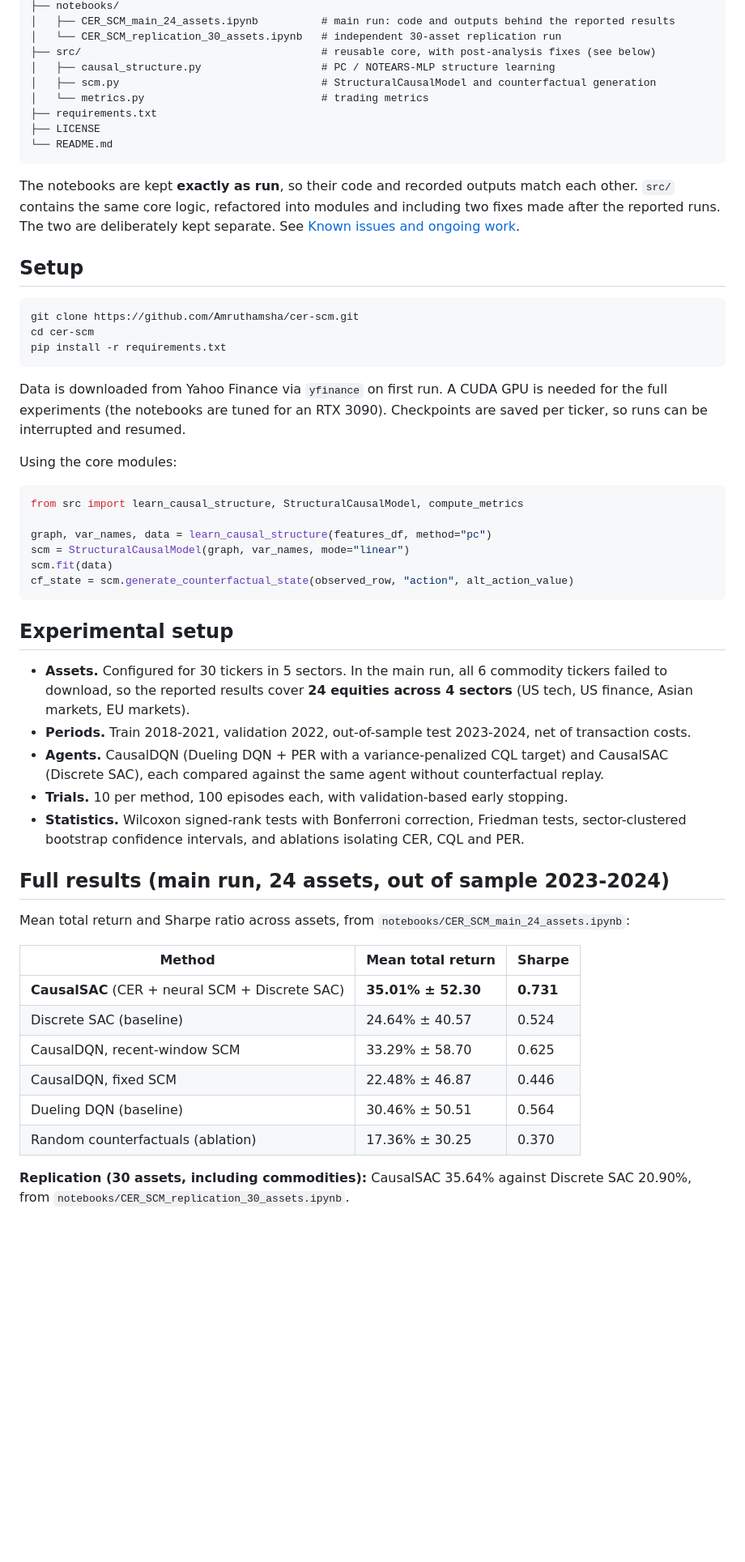
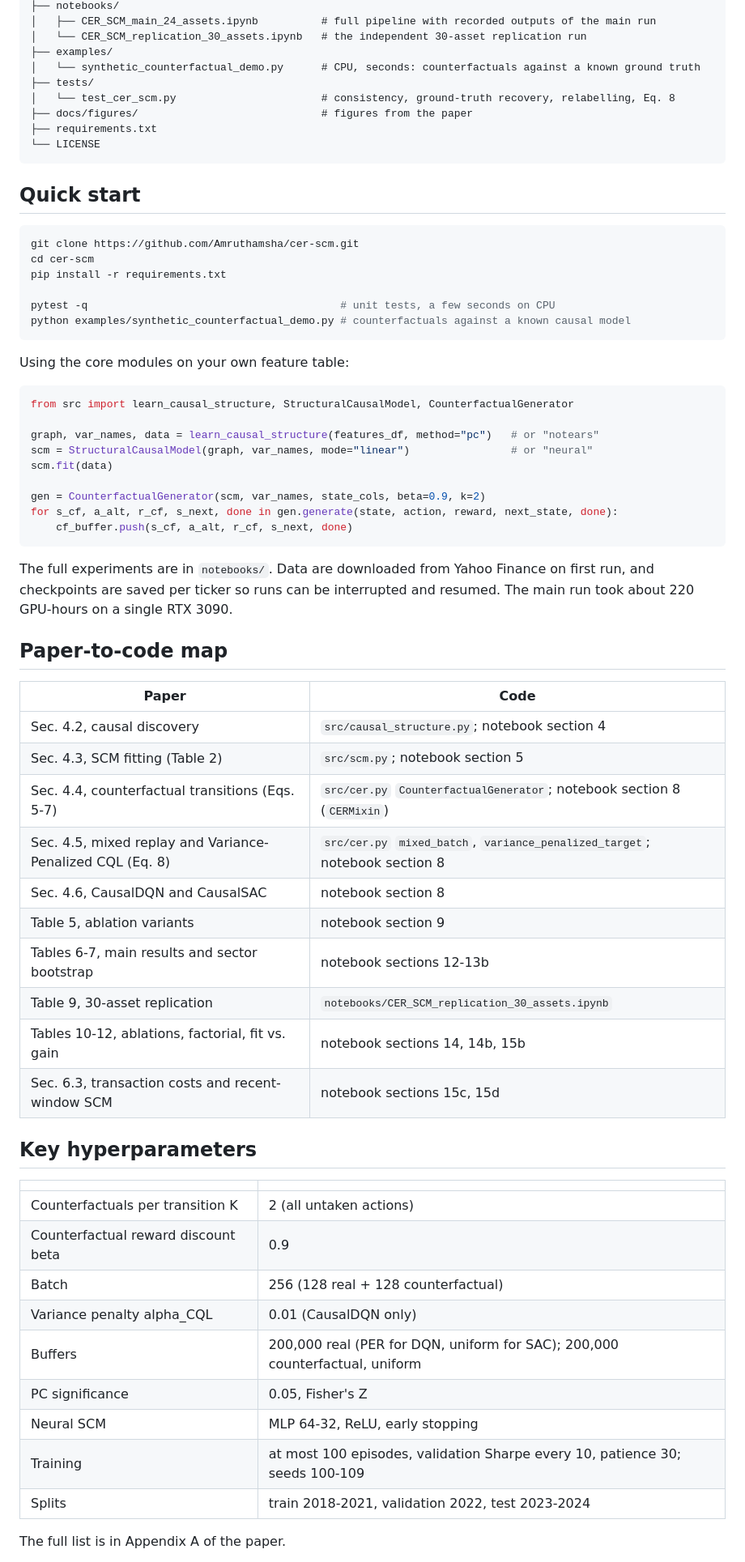
Before and after one commit to Amruthamsha/cer-scm, a Markdown page: README.md, the part around one of its changes. Shown at 81% size. Rendered like a GitHub page; blank space fills up the shorter version.

Commit message:
Align repo with manuscript: CER module, tests, synthetic demo, figures

````diff
--- a/README.md
+++ b/README.md
@@ -45,58 +93,70 @@ cer-scm/
 ├── notebooks/
-│   ├── CER_SCM_main_24_assets.ipynb          # main run: code and outputs behind the reported results
-│   └── CER_SCM_replication_30_assets.ipynb   # independent 30-asset replication run
-├── src/                                      # reusable core, with post-analysis fixes (see below)
-│   ├── causal_structure.py                   # PC / NOTEARS-MLP structure learning
-│   ├── scm.py                                # StructuralCausalModel and counterfactual generation
-│   └── metrics.py                            # trading metrics
+│   ├── CER_SCM_main_24_assets.ipynb          # full pipeline with recorded outputs of the main run
+│   └── CER_SCM_replication_30_assets.ipynb   # the independent 30-asset replication run
+├── examples/
+│   └── synthetic_counterfactual_demo.py      # CPU, seconds: counterfactuals against a known ground truth
+├── tests/
+│   └── test_cer_scm.py                       # consistency, ground-truth recovery, relabelling, Eq. 8
+├── docs/figures/                             # figures from the paper
 ├── requirements.txt
-├── LICENSE
-└── README.md
+└── LICENSE
 ```
 
-The notebooks are kept **exactly as run**, so their code and recorded outputs match each other. `src/` contains the same core logic, refactored into modules and including two fixes made after the reported runs. The two are deliberately kept separate. See [Known issues and ongoing work](#known-issues-and-ongoing-work).
-
-## Setup
+## Quick start
 
 ```bash
 git clone https://github.com/Amruthamsha/cer-scm.git
 cd cer-scm
 pip install -r requirements.txt
+
+pytest -q                                        # unit tests, a few seconds on CPU
+python examples/synthetic_counterfactual_demo.py # counterfactuals against a known causal model
 ```
 
-Data is downloaded from Yahoo Finance via `yfinance` on first run. A CUDA GPU is needed for the full experiments (the notebooks are tuned for an RTX 3090). Checkpoints are saved per ticker, so runs can be interrupted and resumed.
-
-Using the core modules:
+Using the core modules on your own feature table:
 
 ```python
-from src import learn_causal_structure, StructuralCausalModel, compute_metrics
+from src import learn_causal_structure, StructuralCausalModel, CounterfactualGenerator
 
-graph, var_names, data = learn_causal_structure(features_df, method="pc")
-scm = StructuralCausalModel(graph, var_names, mode="linear")
+graph, var_names, data = learn_causal_structure(features_df, method="pc")   # or "notears"
+scm = StructuralCausalModel(graph, var_names, mode="linear")                # or "neural"
 scm.fit(data)
-cf_state = scm.generate_counterfactual_state(observed_row, "action", alt_action_value)
+
+gen = CounterfactualGenerator(scm, var_names, state_cols, beta=0.9, k=2)
+for s_cf, a_alt, r_cf, s_next, done in gen.generate(state, action, reward, next_state, done):
+    cf_buffer.push(s_cf, a_alt, r_cf, s_next, done)
 ```
 
-## Experimental setup
+The full experiments are in `notebooks/`. Data are downloaded from Yahoo Finance on first run, and checkpoints are saved per ticker so runs can be interrupted and resumed. The main run took about 220 GPU-hours on a single RTX 3090.
 
-- **Assets.** Configured for 30 tickers in 5 sectors. In the main run, all 6 commodity tickers failed to download, so the reported results cover **24 equities across 4 sectors** (US tech, US finance, Asian markets, EU markets).
-- **Periods.** Train 2018-2021, validation 2022, out-of-sample test 2023-2024, net of transaction costs.
-- **Agents.** CausalDQN (Dueling DQN + PER with a variance-penalized CQL target) and CausalSAC (Discrete SAC), each compared against the same agent without counterfactual replay.
-- **Trials.** 10 per method, 100 episodes each, with validation-based early stopping.
-- **Statistics.** Wilcoxon signed-rank tests with Bonferroni correction, Friedman tests, sector-clustered bootstrap confidence intervals, and ablations isolating CER, CQL and PER.
+## Paper-to-code map
 
-## Full results (main run, 24 assets, out of sample 2023-2024)
+| Paper | Code |
+|---|---|
+| Sec. 4.2, causal discovery | `src/causal_structure.py`; notebook section 4 |
+| Sec. 4.3, SCM fitting (Table 2) | `src/scm.py`; notebook section 5 |
+| Sec. 4.4, counterfactual transitions (Eqs. 5-7) | `src/cer.py` `CounterfactualGenerator`; notebook section 8 (`CERMixin`) |
+| Sec. 4.5, mixed replay and Variance-Penalized CQL (Eq. 8) | `src/cer.py` `mixed_batch`, `variance_penalized_target`; notebook section 8 |
+| Sec. 4.6, CausalDQN and CausalSAC | notebook section 8 |
+| Table 5, ablation variants | notebook section 9 |
+| Tables 6-7, main results and sector bootstrap | notebook sections 12-13b |
+| Table 9, 30-asset replication | `notebooks/CER_SCM_replication_30_assets.ipynb` |
+| Tables 10-12, ablations, factorial, fit vs. gain | notebook sections 14, 14b, 15b |
+| Sec. 6.3, transaction costs and recent-window SCM | notebook sections 15c, 15d |
 
-Mean total return and Sharpe ratio across assets, from `notebooks/CER_SCM_main_24_assets.ipynb`:
+## Key hyperparameters
 
-| Method | Mean total return | Sharpe |
-|---|---|---|
-| **CausalSAC** (CER + neural SCM + Discrete SAC) | **35.01% ± 52.30** | **0.731** |
-| Discrete SAC (baseline) | 24.64% ± 40.57 | 0.524 |
-| CausalDQN, recent-window SCM | 33.29% ± 58.70 | 0.625 |
-| CausalDQN, fixed SCM | 22.48% ± 46.87 | 0.446 |
-| Dueling DQN (baseline) | 30.46% ± 50.51 | 0.564 |
-| Random counterfactuals (ablation) | 17.36% ± 30.25 | 0.370 |
+| | |
+|---|---|
+| Counterfactuals per transition K | 2 (all untaken actions) |
+| Counterfactual reward discount beta | 0.9 |
+| Batch | 256 (128 real + 128 counterfactual) |
+| Variance penalty alpha_CQL | 0.01 (CausalDQN only) |
+| Buffers | 200,000 real (PER for DQN, uniform for SAC); 200,000 counterfactual, uniform |
+| PC significance | 0.05, Fisher's Z |
+| Neural SCM | MLP 64-32, ReLU, early stopping |
+| Training | at most 100 episodes, validation Sharpe every 10, patience 30; seeds 100-109 |
+| Splits | train 2018-2021, validation 2022, test 2023-2024 |
 
-**Replication (30 assets, including commodities):** CausalSAC 35.64% against Discrete SAC 20.90%, from `notebooks/CER_SCM_replication_30_assets.ipynb`.
+The full list is in Appendix A of the paper.
 
````
Also changed, not shown: other parts of README.md (+83 -38 lines), docs/figures/fig1_overview.png (added), docs/figures/fig2_aapl_graph.png (added), docs/figures/fig3_sector.png (added), 8 other files.
